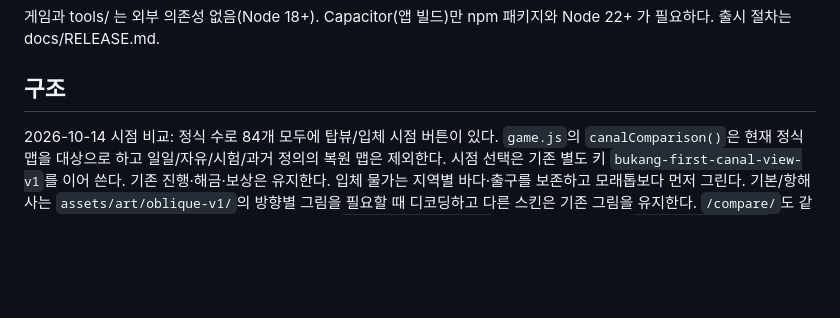
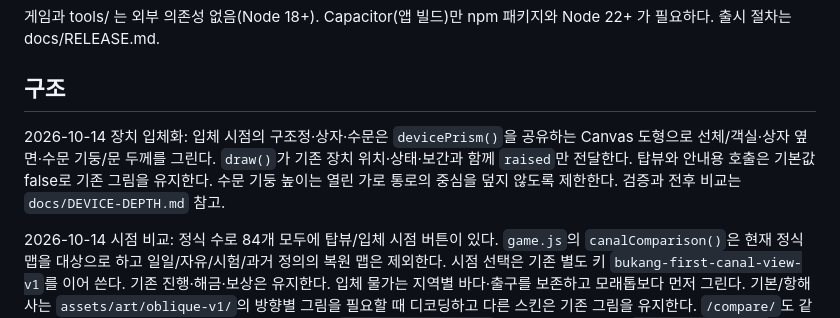
Before and after one commit to kongrae/bukang-sea, a Markdown page: CLAUDE.md, the part around the change. Rendered like a GitHub page; blank space fills up the shorter version.

```diff
--- a/CLAUDE.md
+++ b/CLAUDE.md
@@ -38,6 +38,8 @@ npm run daily -- 365     # 오늘의 구조작전: N일 × 세 수로 해법·
 게임과 tools/ 는 외부 의존성 없음(Node 18+). Capacitor(앱 빌드)만 npm 패키지와 Node 22+ 가 필요하다. 출시 절차는 docs/RELEASE.md.
 
 ## 구조
+
+2026-10-14 장치 입체화: 입체 시점의 구조정·상자·수문은 `devicePrism()`을 공유하는 Canvas 도형으로 선체/객실·상자 옆면·수문 기둥/문 두께를 그린다. `draw()`가 기존 장치 위치·상태·보간과 함께 `raised`만 전달한다. 탑뷰와 안내용 호출은 기본값 false로 기존 그림을 유지한다. 수문 기둥 높이는 열린 가로 통로의 중심을 덮지 않도록 제한한다. 검증과 전후 비교는 `docs/DEVICE-DEPTH.md` 참고.
 
 2026-10-14 시점 비교: 정식 수로 84개 모두에 탑뷰/입체 시점 버튼이 있다. `game.js`의 `canalComparison()`은 현재 정식 맵을 대상으로 하고 일일/자유/시험/과거 정의의 복원 맵은 제외한다. 시점 선택은 기존 별도 키 `bukang-first-canal-view-v1`를 이어 쓴다. 기존 진행·해금·보상은 유지한다. 입체 물가는 지역별 바다·출구를 보존하고 모래톱보다 먼저 그린다. 기본/항해사는 `assets/art/oblique-v1/`의 방향별 그림을 필요할 때 디코딩하고 다른 스킨은 기존 그림을 유지한다. `/compare/`도 같은 렌더 함수를 재사용한다. 최신 검증·접근 방법은 `docs/DEVICE-VIEW.md`, 첫 수로 도입 기록은 `docs/FIRST-CANAL-VIEW.md`, 최초 별도 비교판 기록은 `docs/VIEW-COMPARISON.md` 참고.
 
```
Also changed, not shown: docs/DEVICE-DEPTH.md (added, +64 -0 lines), docs/DEVICE-VIEW.md (+2 -0 lines), docs/device-depth/canal-72-comparison.png (added), docs/device-depth/canal-84-comparison.png (added), docs/device-depth/device-detail.png (added), 7 other files.
